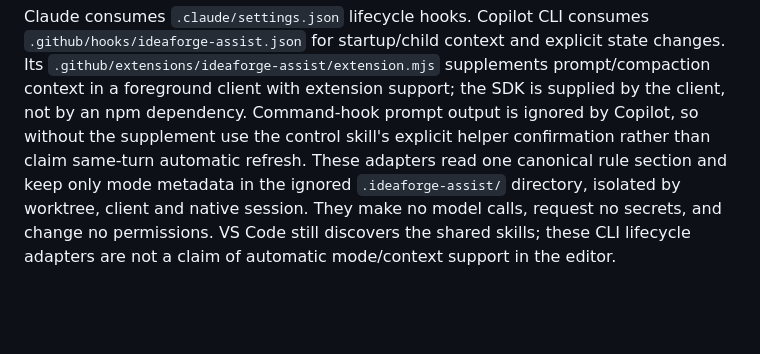
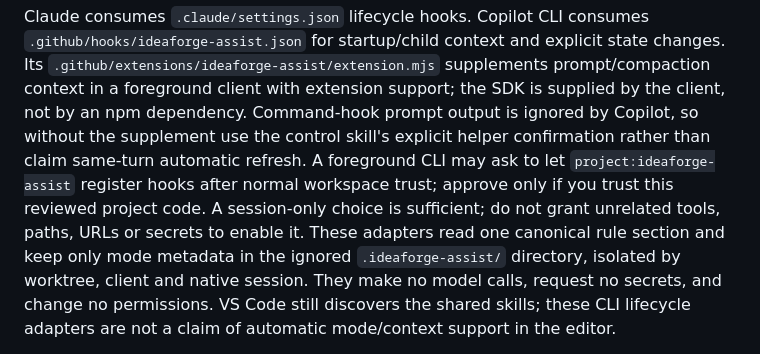
Before and after one commit to jaypetez/ideaforge, a Markdown page: CONTRIBUTING.md, the part around the change. Drawn GitHub-style; blank space fills up the shorter version.

```diff
--- a/CONTRIBUTING.md
+++ b/CONTRIBUTING.md
@@ -86,7 +86,10 @@ Its `.github/extensions/ideaforge-assist/extension.mjs` supplements prompt/compa
 context in a foreground client with extension support; the SDK is supplied by the client,
 not by an npm dependency. Command-hook prompt output is ignored by Copilot, so without
 the supplement use the control skill's explicit helper confirmation rather than claim
-same-turn automatic refresh. These adapters read one canonical rule section and keep only
+same-turn automatic refresh. A foreground CLI may ask to let `project:ideaforge-assist`
+register hooks after normal workspace trust; approve only if you trust this reviewed
+project code. A session-only choice is sufficient; do not grant unrelated tools, paths,
+URLs or secrets to enable it. These adapters read one canonical rule section and keep only
 mode metadata in the ignored `.ideaforge-assist/` directory, isolated by worktree, client
 and native session. They make no model calls, request no secrets, and change no permissions.
 VS Code still discovers the shared skills; these CLI lifecycle adapters are not a claim of
```
Also changed, not shown: docs/ASSISTANT-PROCESS.md (+39 -20 lines).
